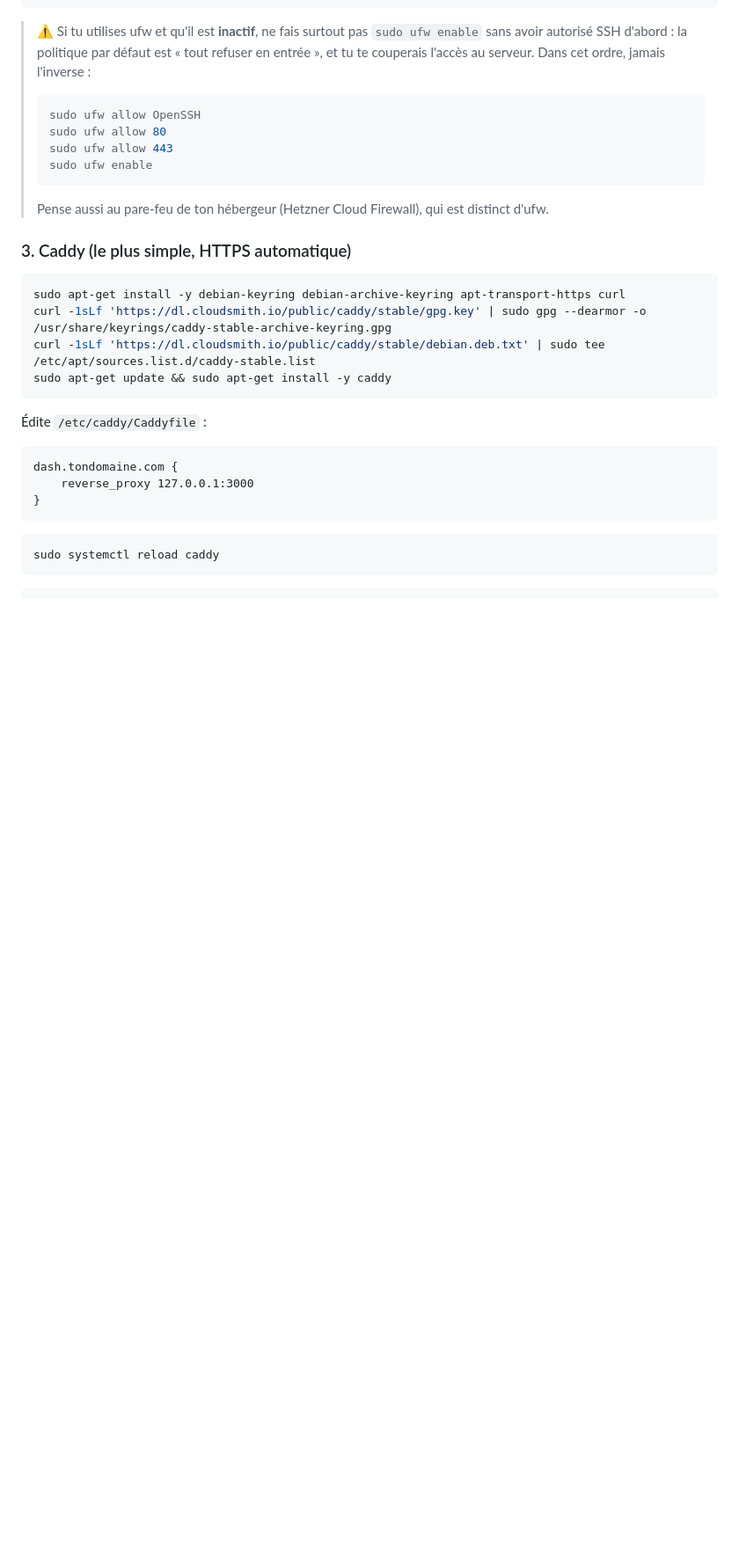
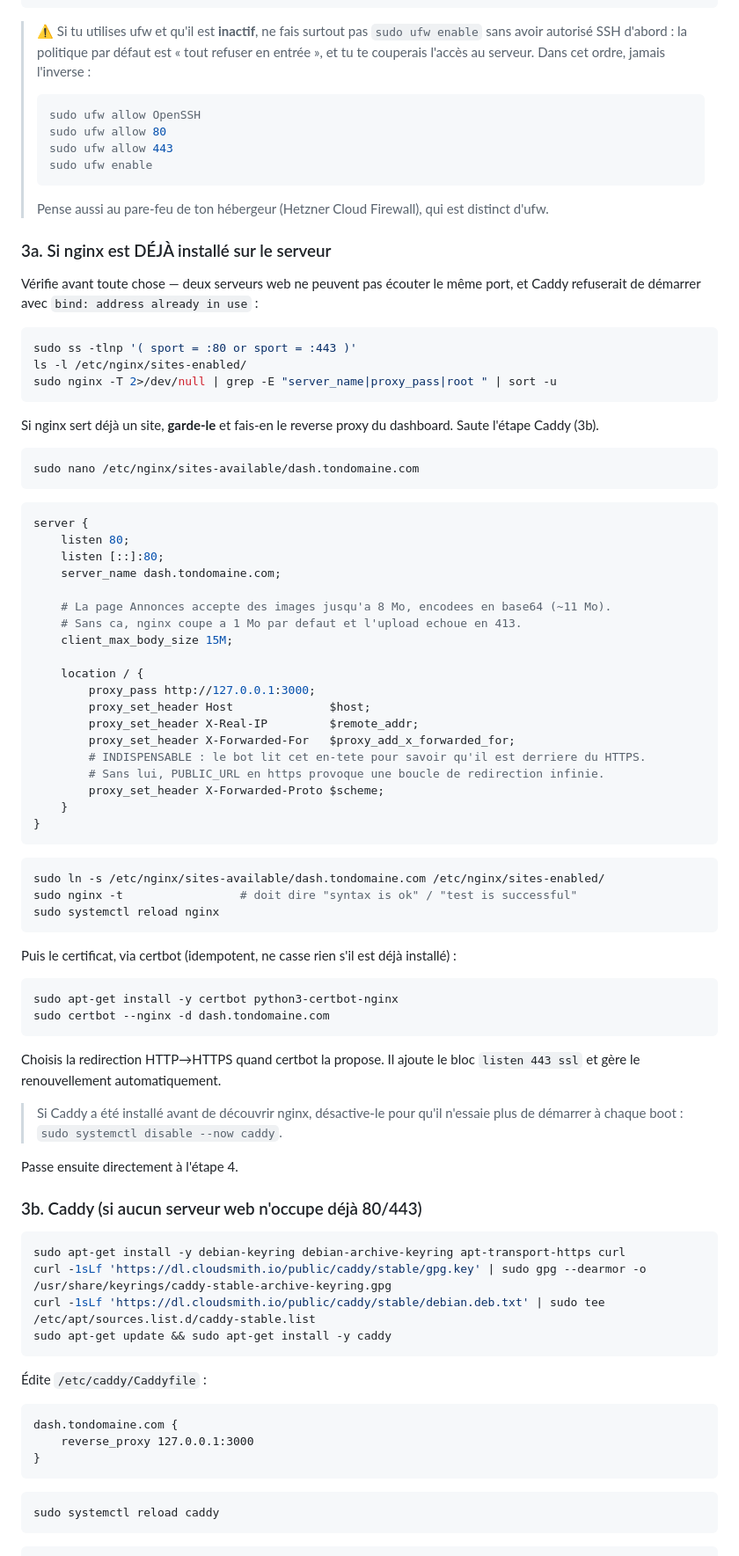
Before and after one commit to sasou-web/brawlhalla-rank-bot, a Markdown page: DEPLOY.md, the part around the change. Shown at 88% size. Rendered like a GitHub page; blank space fills up the shorter version.

Commit message:
docs(deploy): variante nginx pour le reverse proxy HTTPS
Cas rencontre en vrai : nginx etait deja installe et servait un site, donc Caddy ne pouvait pas demarrer (bind: address already in use sur :80). La doc ne proposait que Caddy.

Ajout d'une etape 3a : detecter un serveur web deja en place, puis configurer nginx en reverse proxy avec certbot. Deux pieges documentes explicitement : X-Forwarded-Proto est INDISPENSABLE (sans lui, PUBLIC_URL en https declenche une boucle de redirection infinie, le bot lisant cet en-tete pour detecter le HTTPS), et client_max_body_size doit passer a 15M (la page Annonces accepte des images de 8 Mo, ~11 Mo en base64, la ou nginx coupe a 1 Mo par defaut et renvoie 413).

````diff
--- a/DEPLOY.md
+++ b/DEPLOY.md
@@ -183,7 +183,68 @@ Test-NetConnection -ComputerName <ip-du-serveur> -Port 443 -InformationLevel Qui
 > ```
 > Pense aussi au pare-feu de ton hébergeur (Hetzner Cloud Firewall), qui est distinct d'ufw.
 
-### 3. Caddy (le plus simple, HTTPS automatique)
+### 3a. Si nginx est DÉJÀ installé sur le serveur
+
+Vérifie avant toute chose — deux serveurs web ne peuvent pas écouter le même port, et Caddy
+refuserait de démarrer avec `bind: address already in use` :
+
+```bash
+sudo ss -tlnp '( sport = :80 or sport = :443 )'
+ls -l /etc/nginx/sites-enabled/
+sudo nginx -T 2>/dev/null | grep -E "server_name|proxy_pass|root " | sort -u
+```
+
+Si nginx sert déjà un site, **garde-le** et fais-en le reverse proxy du dashboard. Saute
+l'étape Caddy (3b).
+
+```bash
+sudo nano /etc/nginx/sites-available/dash.tondomaine.com
+```
+
+```nginx
+server {
+    listen 80;
+    listen [::]:80;
+    server_name dash.tondomaine.com;
+
+    # La page Annonces accepte des images jusqu'a 8 Mo, encodees en base64 (~11 Mo).
+    # Sans ca, nginx coupe a 1 Mo par defaut et l'upload echoue en 413.
+    client_max_body_size 15M;
+
+    location / {
+        proxy_pass http://127.0.0.1:3000;
+        proxy_set_header Host              $host;
+        proxy_set_header X-Real-IP         $remote_addr;
+        proxy_set_header X-Forwarded-For   $proxy_add_x_forwarded_for;
+        # INDISPENSABLE : le bot lit cet en-tete pour savoir qu'il est derriere du HTTPS.
+        # Sans lui, PUBLIC_URL en https provoque une boucle de redirection infinie.
+        proxy_set_header X-Forwarded-Proto $scheme;
+    }
+}
+```
+
+```bash
+sudo ln -s /etc/nginx/sites-available/dash.tondomaine.com /etc/nginx/sites-enabled/
+sudo nginx -t                 # doit dire "syntax is ok" / "test is successful"
+sudo systemctl reload nginx
+```
+
+Puis le certificat, via certbot (idempotent, ne casse rien s'il est déjà installé) :
+
+```bash
+sudo apt-get install -y certbot python3-certbot-nginx
+sudo certbot --nginx -d dash.tondomaine.com
+```
+
+Choisis la redirection HTTP→HTTPS quand certbot la propose. Il ajoute le bloc `listen 443
+ssl` et gère le renouvellement automatiquement.
+
+> Si Caddy a été installé avant de découvrir nginx, désactive-le pour qu'il n'essaie plus
+> de démarrer à chaque boot : `sudo systemctl disable --now caddy`.
+
+Passe ensuite directement à l'étape 4.
+
+### 3b. Caddy (si aucun serveur web n'occupe déjà 80/443)
 
 ```bash
 sudo apt-get install -y debian-keyring debian-archive-keyring apt-transport-https curl
````
